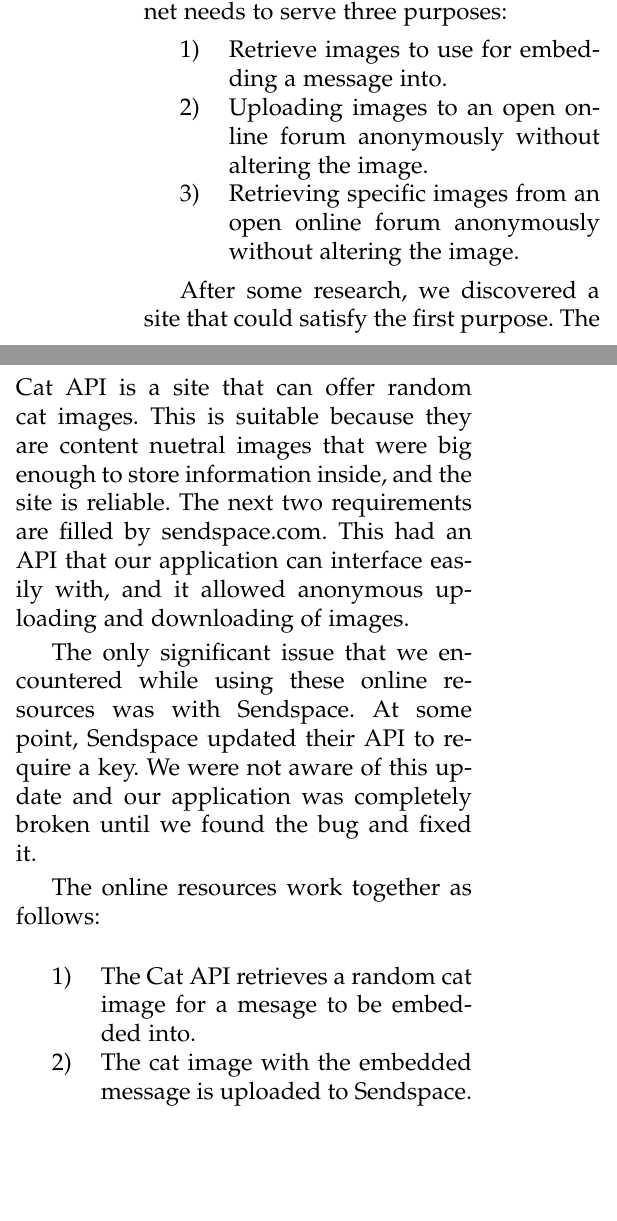
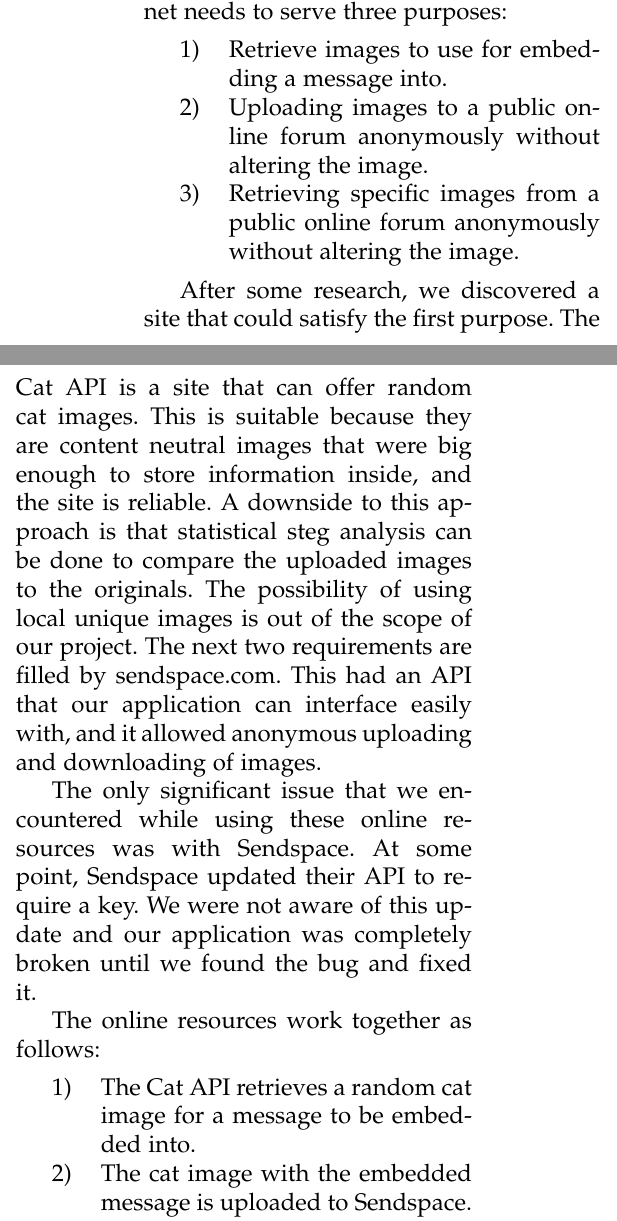
Before and after one commit to gorhack/webStegFS_project, a LaTeX paper (paper/covertfs.tex, which reads paper/webConnectionPart.tex): two parts of the columns of page 2 of 4, joined at a grey line, cut so that both start at the same text, the shorter picture padded with empty space. Compiled offline with pdfLaTeX.

Commit message:
Made corrections to webConnection part
made corrections that Kyle pointed out with the web connection
subsection

```diff
--- a/paper/webConnectionPart.tex
+++ b/paper/webConnectionPart.tex
@@ -3,17 +3,17 @@
 Our application's interface with the internet needs to serve three purposes:
 \begin{enumerate}
 \item Retrieve images to use for embedding a message into.
-\item Uploading images to an open online forum anonymously without altering the image.
-\item Retrieving specific images from an open online forum anonymously without altering the image.
+\item Uploading images to a public online forum anonymously without altering the image.
+\item Retrieving specific images from a public online forum anonymously without altering the image.
 \end{enumerate}
 
-After some research, we discovered a site that could satisfy the first purpose. The Cat API is a site that can offer random cat images. This is suitable because they are content nuetral images that were big enough to store information inside, and the site is reliable. The next two requirements are filled by sendspace.com. This had an API that our application can interface easily with, and it allowed anonymous uploading and downloading of images.
+After some research, we discovered a site that could satisfy the first purpose. The Cat API is a site that can offer random cat images. This is suitable because they are content neutral images that were big enough to store information inside, and the site is reliable. A downside to this approach is that statistical steg analysis can be done to compare the uploaded images to the originals. The possibility of using local unique images is out of the scope of our project. The next two requirements are filled by sendspace.com. This had an API that our application can interface easily with, and it allowed anonymous uploading and downloading of images.
 
 The only significant issue that we encountered while using these online resources was with Sendspace. At some point, Sendspace updated their API to require a key. We were not aware of this update and our application was completely broken until we found the bug and fixed it.
 
 The online resources work together as follows:
 \begin{enumerate}
-\item The Cat API retrieves a random cat image for a mesage to be embedded into.
+\item The Cat API retrieves a random cat image for a message to be embedded into.
 \item The cat image with the embedded message is uploaded to Sendspace. Sendspace returns and download and delete URL.
-\item The cat image from step 2 can be retrieved using the download URL. This allows for the retrival of the original message.
+\item The cat image from step 2 can be retrieved from Sendspace using the download URL. This allows for the retrieval of the original message.
 \end{enumerate}
```
Also changed, not shown: paper/covertfs.pdf (added).
